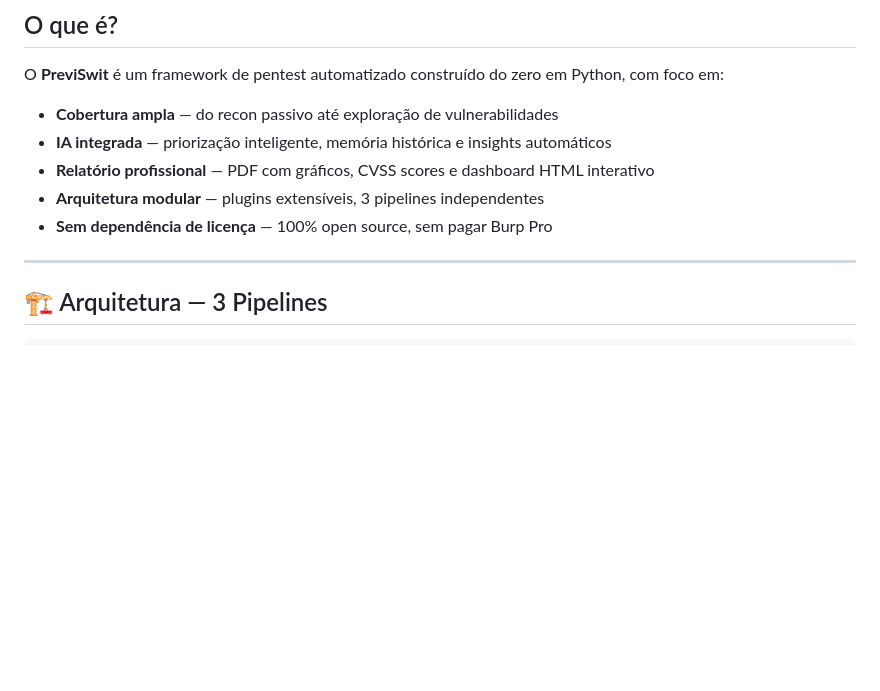
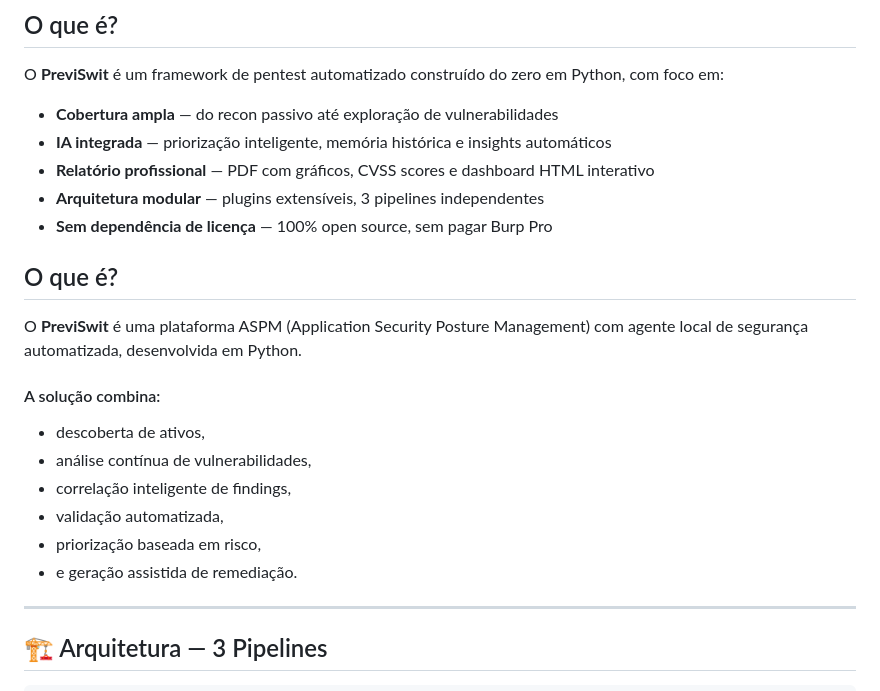
Before and after one commit to kpascoal-hub/PreviSwit, a Markdown page: README.md, the part around the change. GitHub-like rendering; blank space fills up the shorter version.

```diff
--- a/README.md
+++ b/README.md
@@ -65,6 +65,20 @@ O **PreviSwit** é um framework de pentest automatizado construído do zero em P
 - **Relatório profissional** — PDF com gráficos, CVSS scores e dashboard HTML interativo
 - **Arquitetura modular** — plugins extensíveis, 3 pipelines independentes
 - **Sem dependência de licença** — 100% open source, sem pagar Burp Pro
+
+## O que é?
+
+O **PreviSwit** é uma plataforma ASPM (Application Security Posture Management) com agente local de segurança automatizada, desenvolvida em Python.
+
+#### A solução combina:
+
+- descoberta de ativos,
+- análise contínua de vulnerabilidades,
+- correlação inteligente de findings,
+- validação automatizada,
+- priorização baseada em risco,
+- e geração assistida de remediação.
+
 
 ---
 
```
